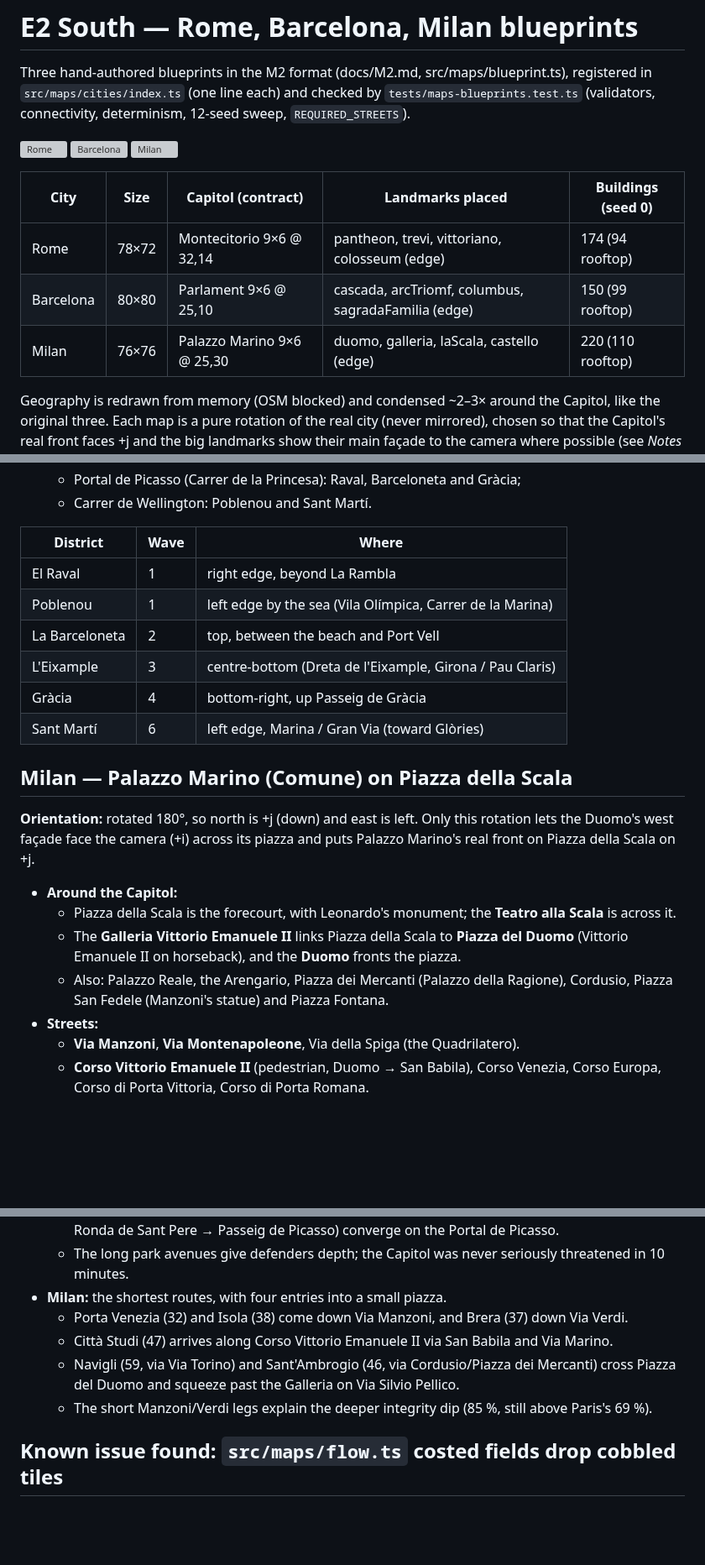
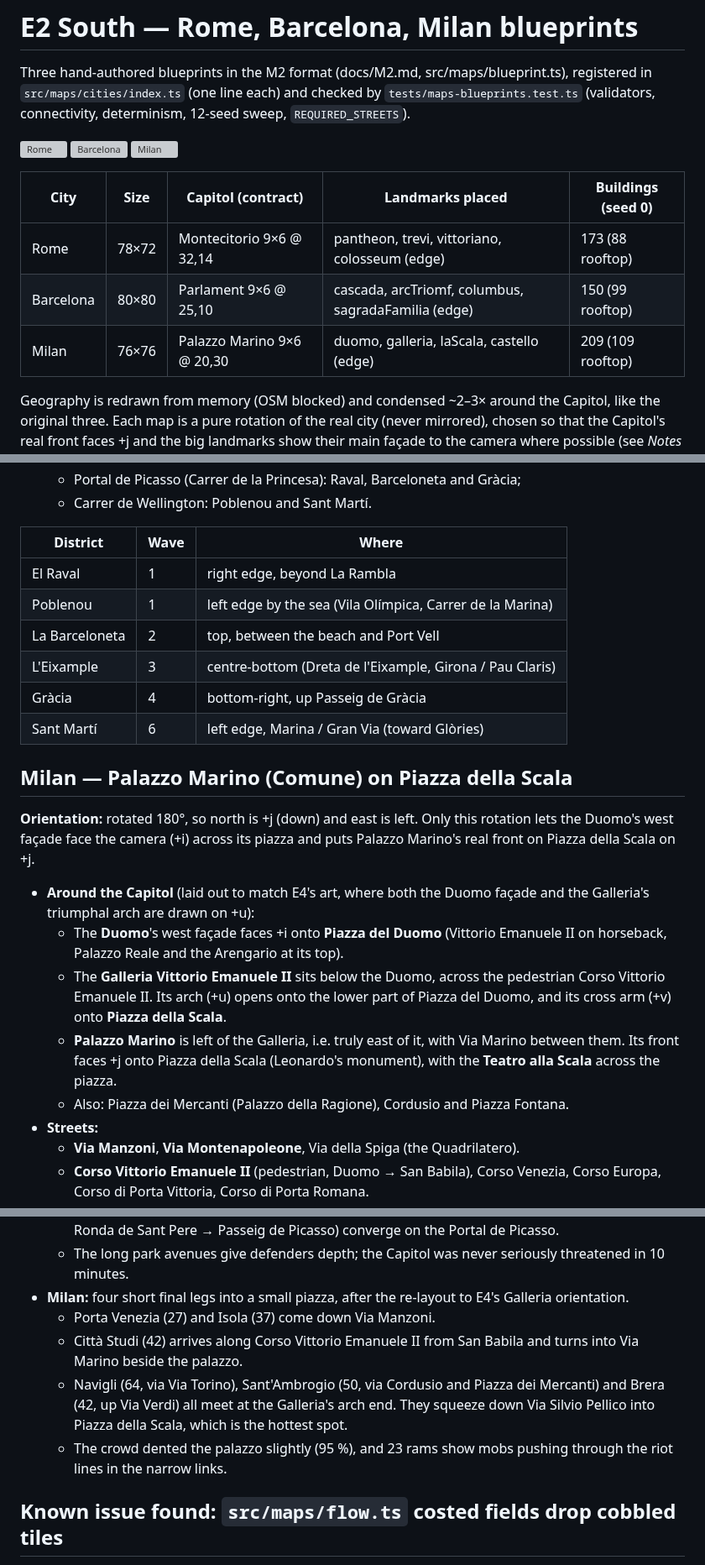
Before and after one commit to GBT3101/RiotControl, a Markdown page: docs/E2-south.md, 3 parts joined by grey strips. Shown at 84% size. Rendered like a GitHub page; blank space fills up the shorter version; grey boxes are pictures that could not be loaded.

```diff
--- a/docs/E2-south.md
+++ b/docs/E2-south.md
@@ -8,11 +8,11 @@ Three hand-authored blueprints in the M2 format (docs/M2.md, src/maps/blueprint.
 ![Barcelona](progress/e2-south-barcelona.png)
 ![Milan](progress/e2-south-milan.png)
 
-| City      | Size  | Capitol (contract)       | Landmarks placed                                   | Buildings (seed 0) |
-| --------- | ----- | ------------------------ | -------------------------------------------------- | ------------------ |
-| Rome      | 78×72 | Montecitorio 9×6 @ 32,14 | pantheon, trevi, vittoriano, colosseum (edge)      | 174 (94 rooftop)   |
-| Barcelona | 80×80 | Parlament 9×6 @ 25,10    | cascada, arcTriomf, columbus, sagradaFamilia (edge) | 150 (99 rooftop)   |
-| Milan     | 76×76 | Palazzo Marino 9×6 @ 25,30 | duomo, galleria, laScala, castello (edge)        | 220 (110 rooftop)  |
+| City      | Size  | Capitol (contract)         | Landmarks placed                                    | Buildings (seed 0) |
+| --------- | ----- | -------------------------- | --------------------------------------------------- | ------------------ |
+| Rome      | 78×72 | Montecitorio 9×6 @ 32,14   | pantheon, trevi, vittoriano, colosseum (edge)       | 173 (88 rooftop)   |
+| Barcelona | 80×80 | Parlament 9×6 @ 25,10      | cascada, arcTriomf, columbus, sagradaFamilia (edge) | 150 (99 rooftop)   |
+| Milan     | 76×76 | Palazzo Marino 9×6 @ 20,30 | duomo, galleria, laScala, castello (edge)           | 209 (109 rooftop)  |
 
 Geography is redrawn from memory (OSM blocked) and condensed ~2–3× around the Capitol, like the
 original three. Each map is a pure rotation of the real city (never mirrored), chosen so that the
@@ -123,14 +123,14 @@ It is a pure rotation.
   - Portal de Picasso (Carrer de la Princesa): Raval, Barceloneta and Gràcia;
   - Carrer de Wellington: Poblenou and Sant Martí.
 
-| District       | Wave | Where                                                   |
-| -------------- | ---- | ------------------------------------------------------- |
-| El Raval       | 1    | right edge, beyond La Rambla                            |
+| District       | Wave | Where                                                     |
+| -------------- | ---- | --------------------------------------------------------- |
+| El Raval       | 1    | right edge, beyond La Rambla                              |
 | Poblenou       | 1    | left edge by the sea (Vila Olímpica, Carrer de la Marina) |
-| La Barceloneta | 2    | top, between the beach and Port Vell                    |
-| L'Eixample     | 3    | centre-bottom (Dreta de l'Eixample, Girona / Pau Claris) |
-| Gràcia         | 4    | bottom-right, up Passeig de Gràcia                      |
-| Sant Martí     | 6    | left edge, Marina / Gran Via (toward Glòries)           |
+| La Barceloneta | 2    | top, between the beach and Port Vell                      |
+| L'Eixample     | 3    | centre-bottom (Dreta de l'Eixample, Girona / Pau Claris)  |
+| Gràcia         | 4    | bottom-right, up Passeig de Gràcia                        |
+| Sant Martí     | 6    | left edge, Marina / Gran Via (toward Glòries)             |
 
 ## Milan — Palazzo Marino (Comune) on Piazza della Scala
 
@@ -138,13 +138,17 @@ It is a pure rotation.
 the Duomo's west façade face the camera (+i) across its piazza and puts Palazzo Marino's real
 front on Piazza della Scala on +j.
 
-- **Around the Capitol:**
-  - Piazza della Scala is the forecourt, with Leonardo's monument; the **Teatro alla Scala** is
-    across it.
-  - The **Galleria Vittorio Emanuele II** links Piazza della Scala to **Piazza del Duomo**
-    (Vittorio Emanuele II on horseback), and the **Duomo** fronts the piazza.
-  - Also: Palazzo Reale, the Arengario, Piazza dei Mercanti (Palazzo della Ragione), Cordusio,
-    Piazza San Fedele (Manzoni's statue) and Piazza Fontana.
+- **Around the Capitol** (laid out to match E4's art, where both the Duomo façade and the
+  Galleria's triumphal arch are drawn on +u):
+  - The **Duomo**'s west façade faces +i onto **Piazza del Duomo** (Vittorio Emanuele II on
+    horseback, Palazzo Reale and the Arengario at its top).
+  - The **Galleria Vittorio Emanuele II** sits below the Duomo, across the pedestrian Corso
+    Vittorio Emanuele II. Its arch (+u) opens onto the lower part of Piazza del Duomo, and its
+    cross arm (+v) onto **Piazza della Scala**.
+  - **Palazzo Marino** is left of the Galleria, i.e. truly east of it, with Via Marino between
+    them. Its front faces +j onto Piazza della Scala (Leonardo's monument), with the **Teatro
+    alla Scala** across the piazza.
+  - Also: Piazza dei Mercanti (Palazzo della Ragione), Cordusio and Piazza Fontana.
 - **Streets:**
   - **Via Manzoni**, **Via Montenapoleone**, Via della Spiga (the Quadrilatero).
   - **Corso Vittorio Emanuele II** (pedestrian, Duomo → San Babila), Corso Venezia, Corso
@@ -266,12 +277,16 @@ The machine was heavily loaded by parallel agents, so treat ms/tick as relative
     Catalunya → Ronda de Sant Pere → Passeig de Picasso) converge on the Portal de Picasso.
   - The long park avenues give defenders depth; the Capitol was never seriously threatened in
     10 minutes.
-- **Milan:** the shortest routes, with four entries into a small piazza.
-  - Porta Venezia (32) and Isola (38) come down Via Manzoni, and Brera (37) down Via Verdi.
-  - Città Studi (47) arrives along Corso Vittorio Emanuele II via San Babila and Via Marino.
-  - Navigli (59, via Via Torino) and Sant'Ambrogio (46, via Cordusio/Piazza dei Mercanti) cross
-    Piazza del Duomo and squeeze past the Galleria on Via Silvio Pellico.
-  - The short Manzoni/Verdi legs explain the deeper integrity dip (85 %, still above Paris's 69 %).
+- **Milan:** four short final legs into a small piazza, after the re-layout to E4's Galleria
+  orientation.
+  - Porta Venezia (27) and Isola (37) come down Via Manzoni.
+  - Città Studi (42) arrives along Corso Vittorio Emanuele II from San Babila and turns into Via
+    Marino beside the palazzo.
+  - Navigli (64, via Via Torino), Sant'Ambrogio (50, via Cordusio and Piazza dei Mercanti) and
+    Brera (42, up Via Verdi) all meet at the Galleria's arch end. They squeeze down Via Silvio
+    Pellico into Piazza della Scala, which is the hottest spot.
+  - The crowd dented the palazzo slightly (95 %), and 23 rams show mobs pushing through the riot
+    lines in the narrow links.
 
 ## Known issue found: `src/maps/flow.ts` costed fields drop cobbled tiles
 
```
Also changed, not shown: other parts of docs/E2-south.md (+31 -24 lines), docs/art/E4-north.md (added, +94 -0 lines), docs/progress/e2-central-budapest-game.png (added), docs/progress/e4-north-capitols.png (added), docs/progress/e4-north-damage.png (added), docs/progress/e4-north-landmarks.png (added), 4 other files.
